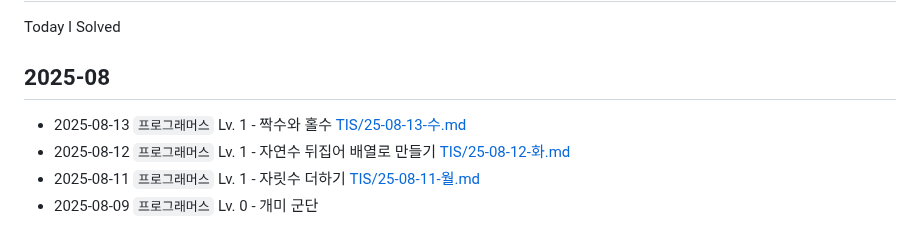
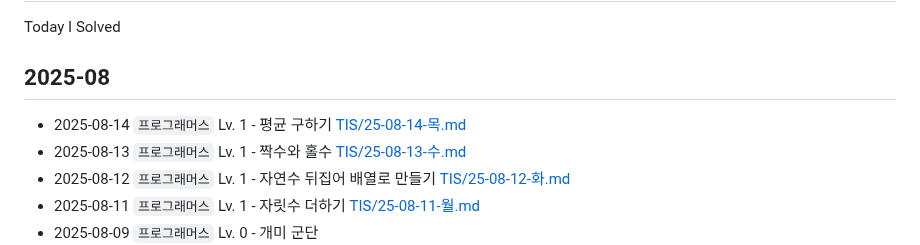
Before and after one commit to macaronpark/study, a Markdown page: algorithm/TIS/README.md, the part around the change. Drawn GitHub-style.

```diff
--- a/algorithm/TIS/README.md
+++ b/algorithm/TIS/README.md
@@ -4,6 +4,7 @@ Today I Solved
 
 ## 2025-08
 
+- 2025-08-14 `프로그래머스` Lv. 1 - 평균 구하기 [TIS/25-08-14-목.md](/algorithm/TIS/25-08-14-목.md)
 - 2025-08-13 `프로그래머스` Lv. 1 - 짝수와 홀수 [TIS/25-08-13-수.md](/algorithm/TIS/25-08-13-수.md)
 - 2025-08-12 `프로그래머스` Lv. 1 - 자연수 뒤집어 배열로 만들기 [TIS/25-08-12-화.md](/algorithm/TIS/25-08-12-화.md)
 - 2025-08-11 `프로그래머스` Lv. 1 - 자릿수 더하기 [TIS/25-08-11-월.md](/algorithm/TIS/25-08-11-월.md)
```
Also changed, not shown: algorithm/TIS/25-08-14-목.md (added, +80 -0 lines).
